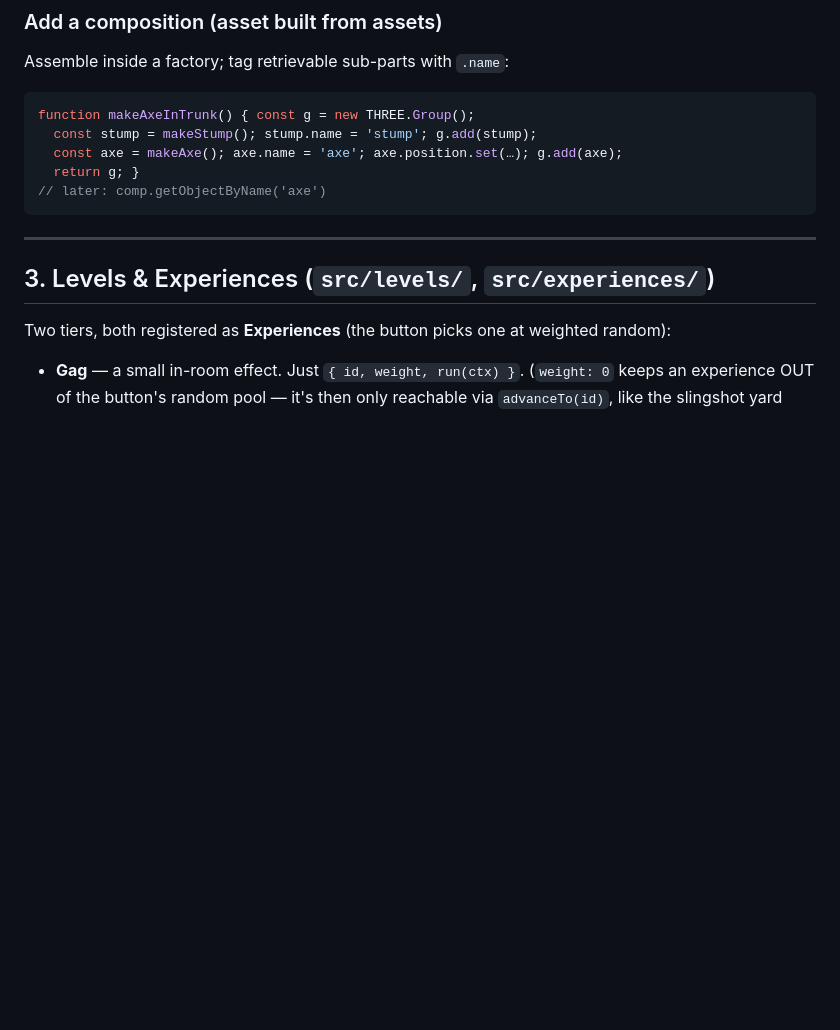
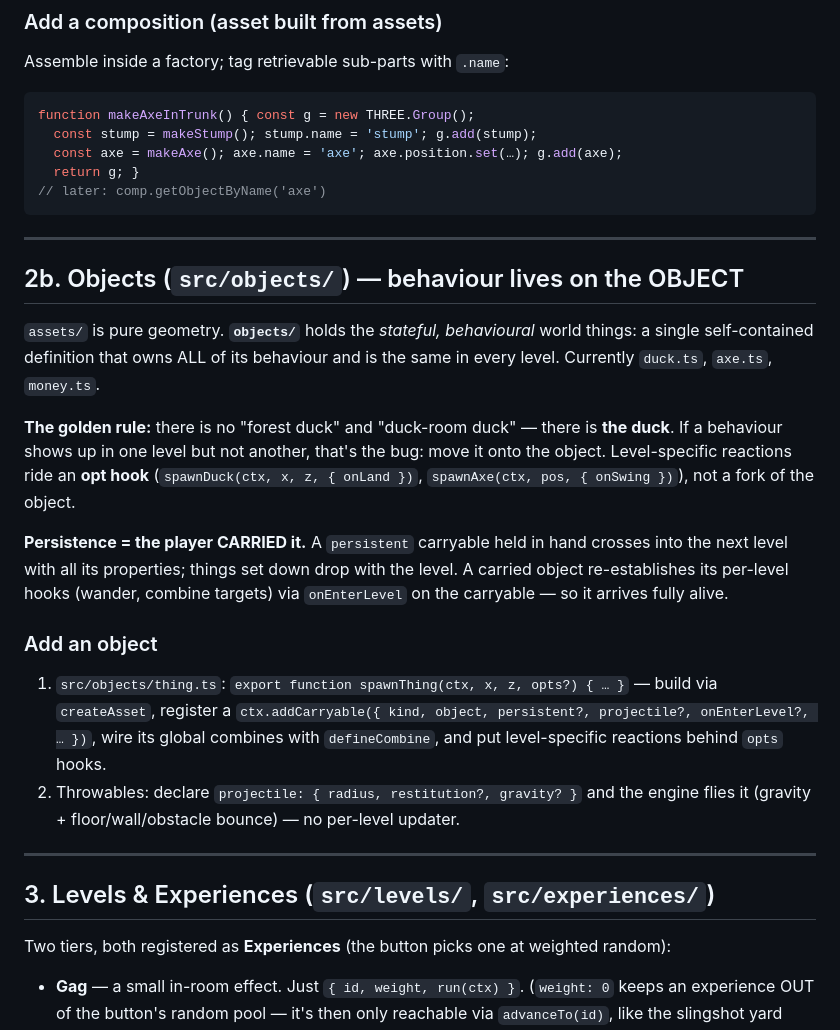
Before and after one commit to Chriscross475/the-button, a Markdown page: ARCHITECTURE.md, the part around one of its changes. Rendered like a GitHub page; blank space fills up the shorter version.

````diff
--- a/ARCHITECTURE.md
+++ b/ARCHITECTURE.md
@@ -55,6 +58,33 @@ function makeAxeInTrunk() { const g = new THREE.Group();
   return g; }
 // later: comp.getObjectByName('axe')
 ```
+
+---
+
+## 2b. Objects (`src/objects/`) — behaviour lives on the OBJECT
+
+`assets/` is pure geometry. **`objects/`** holds the *stateful, behavioural*
+world things: a single self-contained definition that owns ALL of its behaviour
+and is the same in every level. Currently `duck.ts`, `axe.ts`, `money.ts`.
+
+**The golden rule:** there is no "forest duck" and "duck-room duck" — there is
+**the duck**. If a behaviour shows up in one level but not another, that's the
+bug: move it onto the object. Level-specific reactions ride an **opt hook**
+(`spawnDuck(ctx, x, z, { onLand })`, `spawnAxe(ctx, pos, { onSwing })`), not a
+fork of the object.
+
+**Persistence = the player CARRIED it.** A `persistent` carryable held in hand
+crosses into the next level with all its properties; things set down drop with
+the level. A carried object re-establishes its per-level hooks (wander, combine
+targets) via `onEnterLevel` on the carryable — so it arrives fully alive.
+
+### Add an object
+1. `src/objects/thing.ts`: `export function spawnThing(ctx, x, z, opts?) { … }`
+   — build via `createAsset`, register a `ctx.addCarryable({ kind, object,
+   persistent?, projectile?, onEnterLevel?, … })`, wire its global combines with
+   `defineCombine`, and put level-specific reactions behind `opts` hooks.
+2. Throwables: declare `projectile: { radius, restitution?, gravity? }` and the
+   engine flies it (gravity + floor/wall/obstacle bounce) — no per-level updater.
 
 ---
 
````
Also changed, not shown: other parts of ARCHITECTURE.md (+69 -17 lines).
